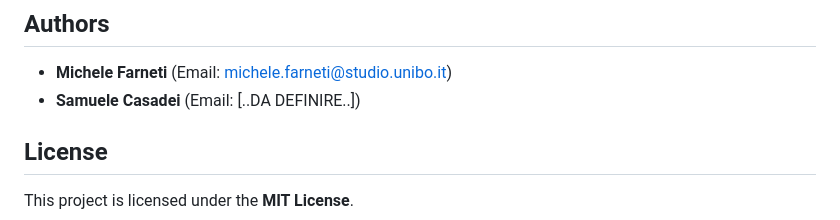
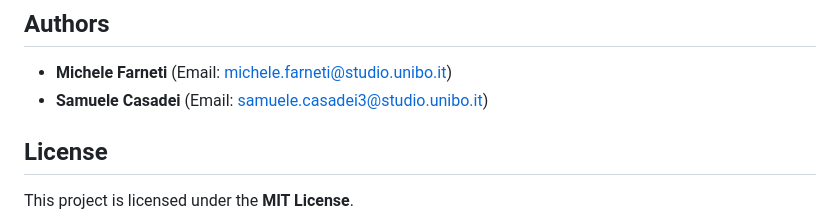
Before and after one commit to Farne23/SmartTemperatureMonitoringIOT, a Markdown page: README.md, the part around the change. Rendered like a GitHub page.

```diff
--- a/README.md
+++ b/README.md
@@ -114,7 +114,7 @@ assignment-03/
 
 ## Authors
 - **Michele Farneti** (Email: michele.farneti@studio.unibo.it)
-- **Samuele Casadei** (Email: [..DA DEFINIRE..])
+- **Samuele Casadei** (Email: samuele.casadei3@studio.unibo.it)
 
 ## License
 This project is licensed under the **MIT License**.
```
